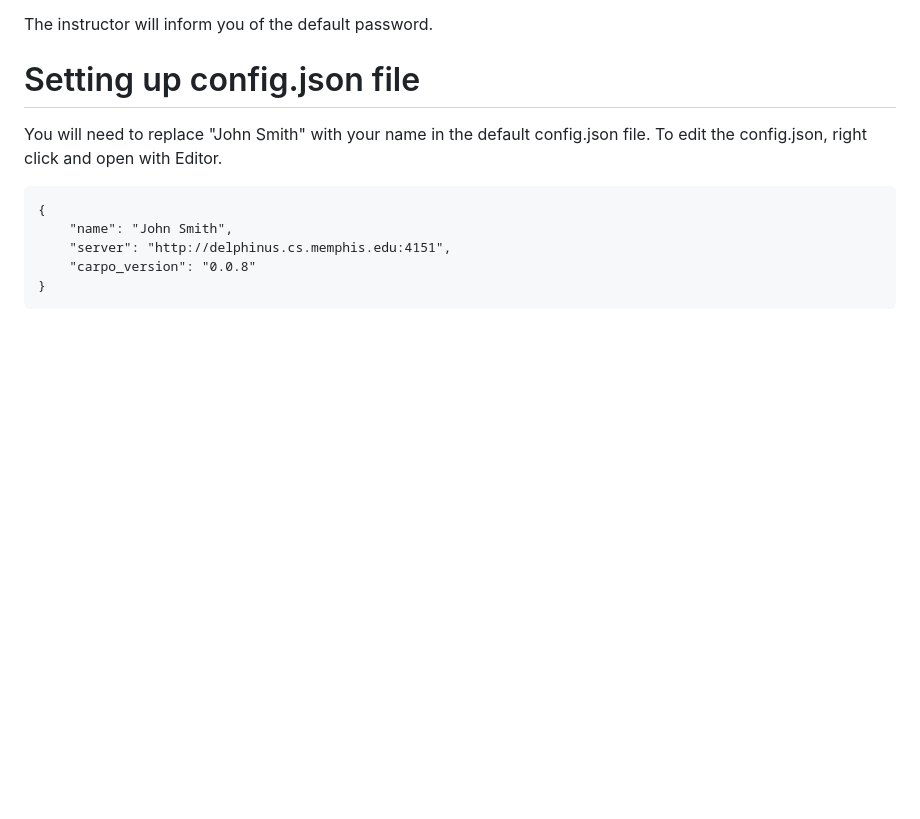
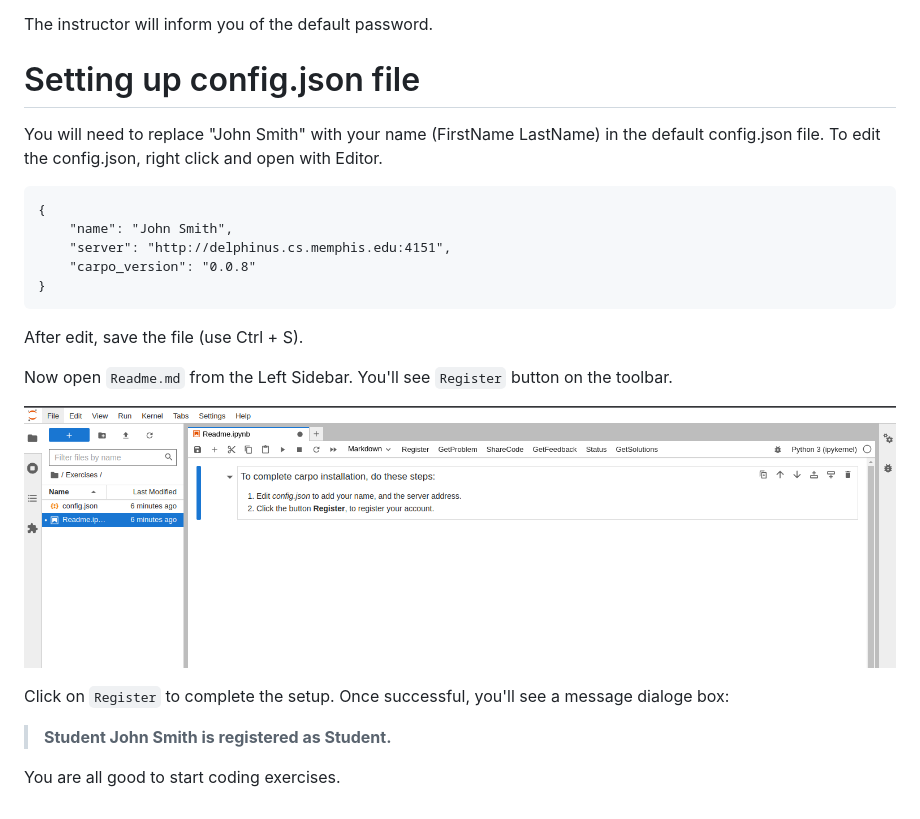
Before and after one commit to vtphan/carpo, a Markdown page: CodingHub/COMP4151.md, the part around the change. GitHub-like rendering; pictures changed too: CodingHub/coding-hub.png (added); blank space fills up the shorter version.

Commit message:
Add further instruction with toolbar snapshot

````diff
--- a/CodingHub/COMP4151.md
+++ b/CodingHub/COMP4151.md
@@ -11,7 +11,7 @@ The instructor will inform you of the default password.
 
 # Setting up config.json file
 
-You will need to replace "John Smith" with your name in the default config.json file. To edit the config.json, right click and open with Editor.
+You will need to replace "John Smith" with your name (FirstName LastName) in the default config.json file. To edit the config.json, right click and open with Editor.
 
 ```
 {
@@ -20,3 +20,13 @@ You will need to replace "John Smith" with your name in the default config.json
     "carpo_version": "0.0.8"
 }
 ```
+After edit, save the file (use Ctrl + S).
+
+Now open `Readme.md` from the Left Sidebar. You'll see `Register` button on the toolbar.
+
+![New Toolbar in JupyterLab](coding-hub.png)
+
+Click on `Register` to complete the setup. Once successful, you'll see a message dialoge box:
+>**Student John Smith is registered as Student.**
+
+You are all good to start coding exercises.
````
